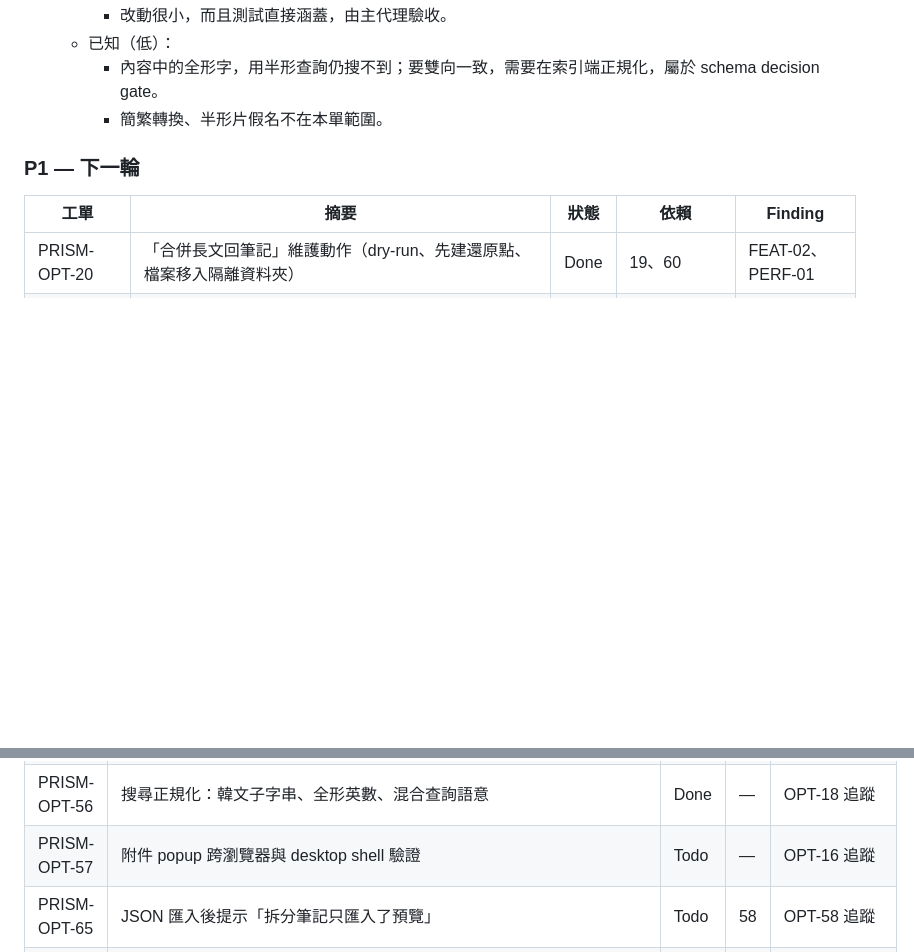
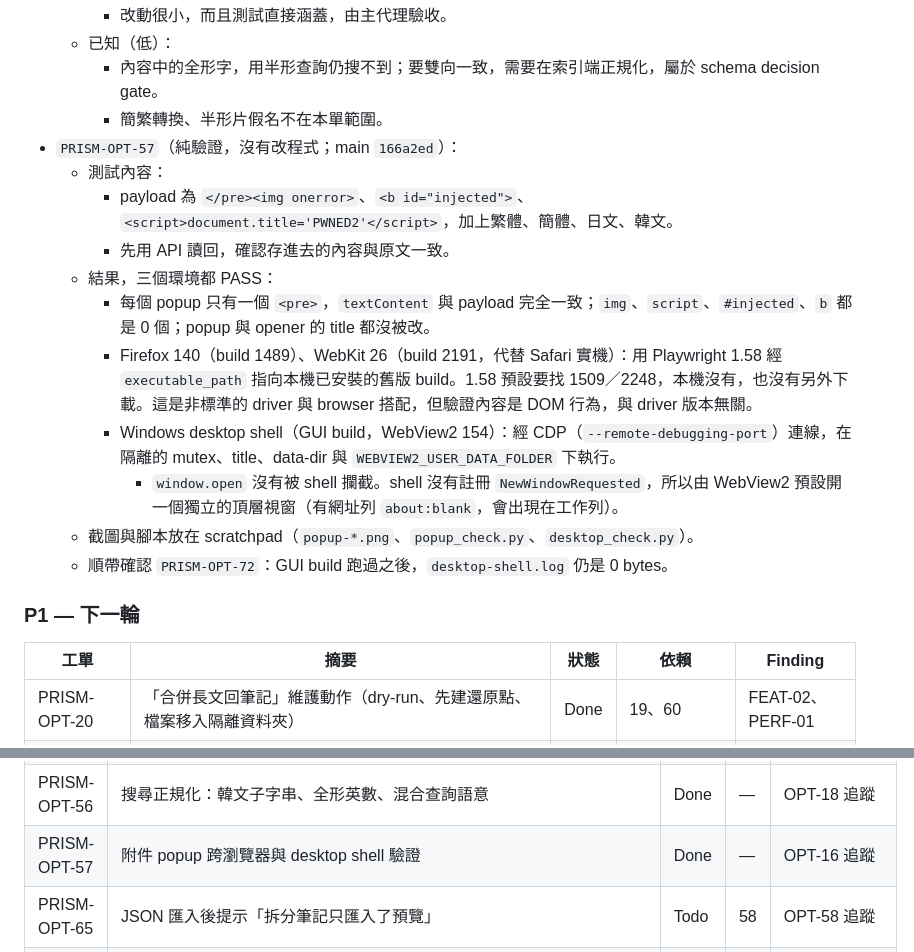
Before and after one commit to SamMask/Prism, a Markdown page: docs/TODO.md, 2 parts joined by grey strips. Drawn GitHub-style; blank space fills up the shorter version.

Commit message:
docs(todo): attachment popup verified in Firefox, WebKit and WebView2
PRISM-OPT-57 verification only: the plain-text attachment popup keeps a
single <pre> with the exact payload and no injected elements in Firefox
140, WebKit 26 and the Windows desktop shell (WebView2 154).

Co-Authored-By: Claude Opus 5.5 <noreply@anthropic.com>

```diff
--- a/docs/TODO.md
+++ b/docs/TODO.md
@@ -678,6 +678,17 @@
   - 已知（低）：
     - 內容中的全形字，用半形查詢仍搜不到；要雙向一致，需要在索引端正規化，屬於 schema decision gate。
     - 簡繁轉換、半形片假名不在本單範圍。
+- `PRISM-OPT-57`（純驗證，沒有改程式；main `166a2ed`）：
+  - 測試內容：
+    - payload 為 `</pre><img onerror>`、`<b id="injected">`、`<script>document.title='PWNED2'</script>`，加上繁體、簡體、日文、韓文。
+    - 先用 API 讀回，確認存進去的內容與原文一致。
+  - 結果，三個環境都 PASS：
+    - 每個 popup 只有一個 `<pre>`，`textContent` 與 payload 完全一致；`img`、`script`、`#injected`、`b` 都是 0 個；popup 與 opener 的 title 都沒被改。
+    - Firefox 140（build 1489）、WebKit 26（build 2191，代替 Safari 實機）：用 Playwright 1.58 經 `executable_path` 指向本機已安裝的舊版 build。1.58 預設要找 1509／2248，本機沒有，也沒有另外下載。這是非標準的 driver 與 browser 搭配，但驗證內容是 DOM 行為，與 driver 版本無關。
+    - Windows desktop shell（GUI build，WebView2 154）：經 CDP（`--remote-debugging-port`）連線，在隔離的 mutex、title、data-dir 與 `WEBVIEW2_USER_DATA_FOLDER` 下執行。
+      - `window.open` 沒有被 shell 攔截。shell 沒有註冊 `NewWindowRequested`，所以由 WebView2 預設開一個獨立的頂層視窗（有網址列 `about:blank`，會出現在工作列）。
+  - 截圖與腳本放在 scratchpad（`popup-*.png`、`popup_check.py`、`desktop_check.py`）。
+  - 順帶確認 `PRISM-OPT-72`：GUI build 跑過之後，`desktop-shell.log` 仍是 0 bytes。
 
 ### P1 — 下一輪
 
@@ -735,7 +746,7 @@
 | PRISM-OPT-54 | 附件刪除按鈕在觸控裝置上的點擊範圍 | Done | — | OPT-16 追蹤 |
 | PRISM-OPT-55 | 從非 Library 頁面搜尋只送出一次請求 | Done | — | OPT-17 追蹤 |
 | PRISM-OPT-56 | 搜尋正規化：韓文子字串、全形英數、混合查詢語意 | Done | — | OPT-18 追蹤 |
-| PRISM-OPT-57 | 附件 popup 跨瀏覽器與 desktop shell 驗證 | Todo | — | OPT-16 追蹤 |
+| PRISM-OPT-57 | 附件 popup 跨瀏覽器與 desktop shell 驗證 | Done | — | OPT-16 追蹤 |
 | PRISM-OPT-65 | JSON 匯入後提示「拆分筆記只匯入了預覽」 | Todo | 58 | OPT-58 追蹤 |
 | PRISM-OPT-67 | 上傳附件與圖片的 CJK 檔名被濾掉或拒絕（`說明.md` 變成 `_<時間戳>.md`；`圖片測試.png` 回 Invalid file type） | Todo | — | OPT-66 追蹤 |
 | PRISM-OPT-69 | 刪除後 load-more 用舊的頁面位移，可能漏掉一筆 | Todo | 32 | OPT-32 追蹤 |
```
Also changed, not shown: HANDOFF.md (+1 -1 lines).
